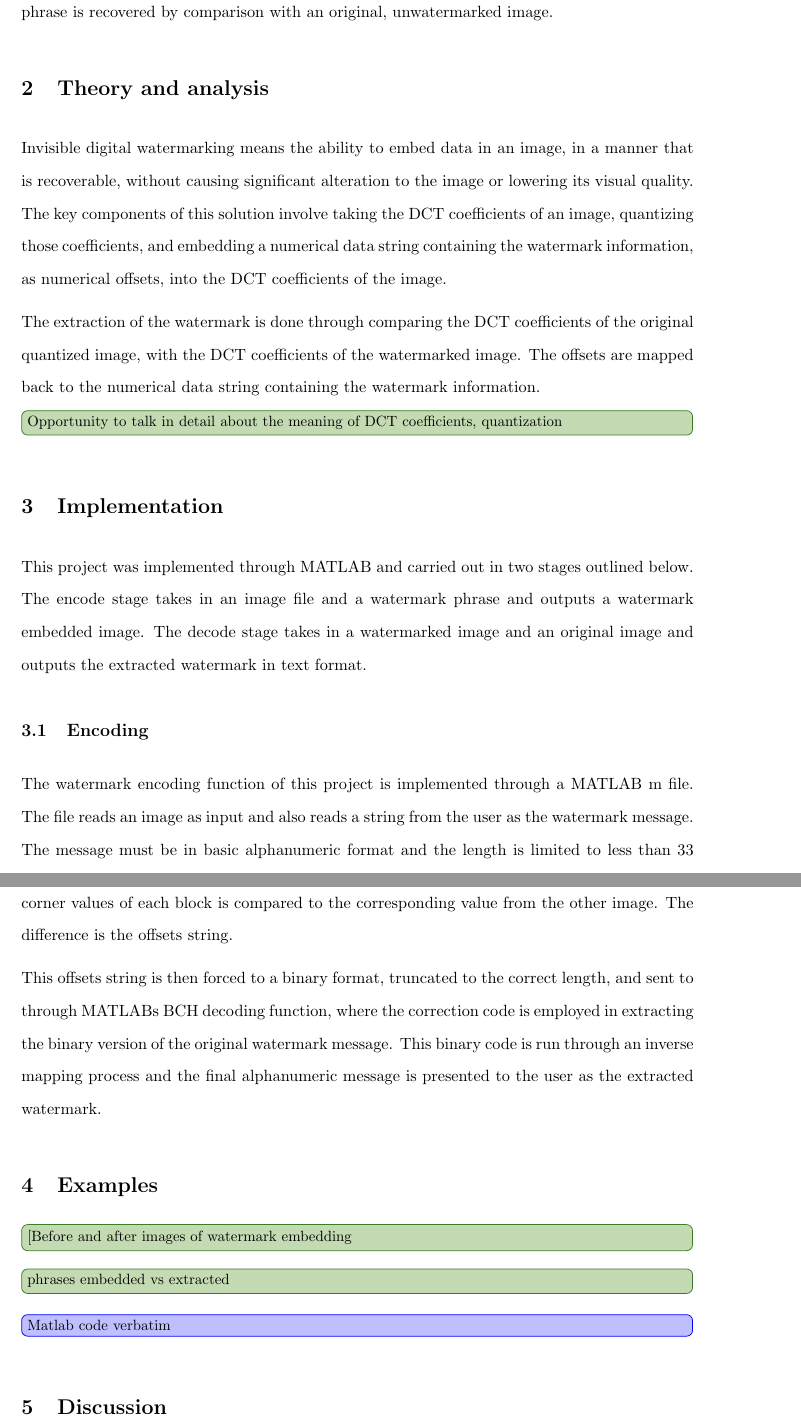
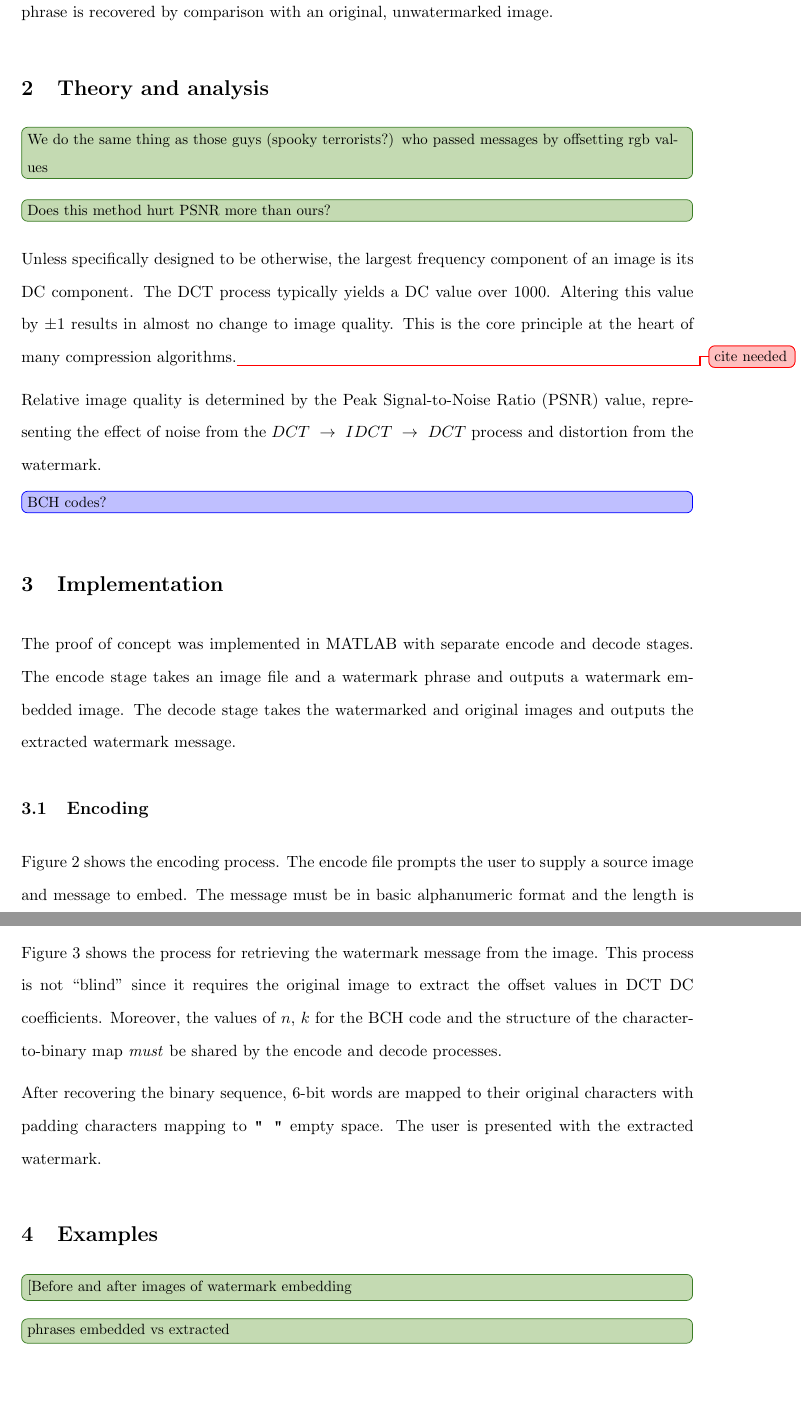
Before and after one commit to trstephen/elec483, a LaTeX paper (report/report.tex, which reads report/sections/examples.tex, report/sections/implementation.tex, report/sections/theory-and-analysis.tex): two parts of pages 3 and 5 of 6 before the commit and two parts of pages 3 and 5 of 7 after it, joined at a grey line, cut so that both start at the same text, the shorter picture padded with empty space. The pictures show the PDF file report/report.pdf that the author committed with the source.

Commit message:
Implementation second draft

```diff
--- a/report/sections/examples.tex
+++ b/report/sections/examples.tex
@@ -1,4 +1,4 @@
 \section{Examples}\label{sec:examples}
 \stub{[Before and after images of watermark embedding}
 \stub{phrases embedded vs extracted}
-\maybe{Matlab code verbatim}
+\stub{PSNR comparison to embedding seq in image grayscale values}
--- a/report/sections/implementation.tex
+++ b/report/sections/implementation.tex
@@ -1,7 +1,7 @@
 \section{Implementation}\label{sec:impl}
-This project was implemented through MATLAB and carried out in two stages outlined below.
-The encode stage takes in an image file and a watermark phrase and outputs a watermark embedded image.
-The decode stage takes in a watermarked image and an original image and outputs the extracted watermark in text format.
+The proof of concept was implemented in MATLAB with separate encode and decode stages.
+The encode stage takes an image file and a watermark phrase and outputs a watermark embedded image.
+The decode stage takes the watermarked and original images and outputs the extracted watermark message.
 
 \subsection{Encoding}
 \begin{figure}[tbph]
@@ -11,7 +11,5 @@ The decode stage takes in a watermarked image and an original image and outputs
   \label{fig:encode}
 \end{figure}
 
-The watermark encoding function of this project is implemented through a MATLAB “m file”.
-The file reads an image as input and also reads a string from the user as the watermark message.
-The message must be in basic alphanumeric format and the length is limited to less than 33 characters.
-This character limit is due to the requirements of the error correction methods, which will be discussed in the following sections.
+Figure~\ref{fig:encode} shows the encoding process.
+The encode file prompts the user to supply a source image and message to embed.
@@ -37,10 +40,9 @@ Once the watermark sequence is embedded, the image is inverse DCT and outputted
   \label{fig:decode}
 \end{figure}
 
-Similar to encoding, the decoding function of this project was also implemented through a MATLAB “m file”.
-The file reads the watermarked image as an input, as well as the original, unwatermarked image.
-The DCT coefficients of both images are acquired and the top left corner values of each block is compared to the corresponding value from the other image.
-The difference is the offsets string.
+Figure~\ref{fig:decode} shows the process for retrieving the watermark message from the image.
+This process is not ``blind'' since it requires the original image to extract the offset values in DCT DC coefficients.
+Moreover, the values of $n$, $k$ for the BCH code and the structure of the character-to-binary map \textit{must} be shared by the encode and decode processes.
 
-This offsets string is then forced to a binary format, truncated to the correct length, and sent to through MATLAB’s BCH decoding function, where the correction code is employed in extracting the binary version of the original watermark message.
-This binary code is run through an inverse mapping process and the final alphanumeric message is presented to the user as the extracted watermark.
+After recovering the binary sequence, 6-bit words are mapped to their original characters with padding characters mapping to \texttt{" "} empty space.
+The user is presented with the extracted watermark.
--- a/report/sections/theory-and-analysis.tex
+++ b/report/sections/theory-and-analysis.tex
@@ -1,8 +1,12 @@
 \section{Theory and analysis}\label{sec:t-and-a}
-Invisible digital watermarking means the ability to embed data in an image, in a manner that is recoverable, without causing significant alteration to the image or lowering its visual quality.
-The key components of this solution involve taking the DCT coefficients of an image, quantizing those coefficients, and embedding a numerical data string containing the watermark information, as numerical offsets, into the DCT coefficients of the image.
+\stub{We do the same thing as those guys (spooky terrorists?) who passed messages by offsetting rgb values}
 
-The extraction of the watermark is done through comparing the DCT coefficients of the original quantized image, with the DCT coefficients of the watermarked image.
-The offsets are mapped back to the numerical data string containing the watermark information.
+\stub{Does this method hurt PSNR more than ours?}
 
-\stub{Opportunity to talk in detail about the meaning of DCT coefficients, quantization}
+Unless specifically designed to be otherwise, the largest frequency component of an image is its DC component.
+The DCT process typically yields a DC value over 1000. Altering this value by $\pm 1$ results in almost no change to image quality.
+This is the core principle at the heart of many compression algorithms.\citeneeded{}
+
+Relative image quality is determined by the Peak Signal-to-Noise Ratio (PSNR) value, representing the effect of noise from the $DCT~\rightarrow~IDCT~\rightarrow~DCT$ process and distortion from the watermark.
+
+\maybe{BCH codes?}
```
Also changed, not shown: report/sections/discussion.tex (+5 -0 lines), report/sections/intro.tex (+2 -2 lines), report/report.pdf, report/sections/implementation.tex (25 more changed lines).
